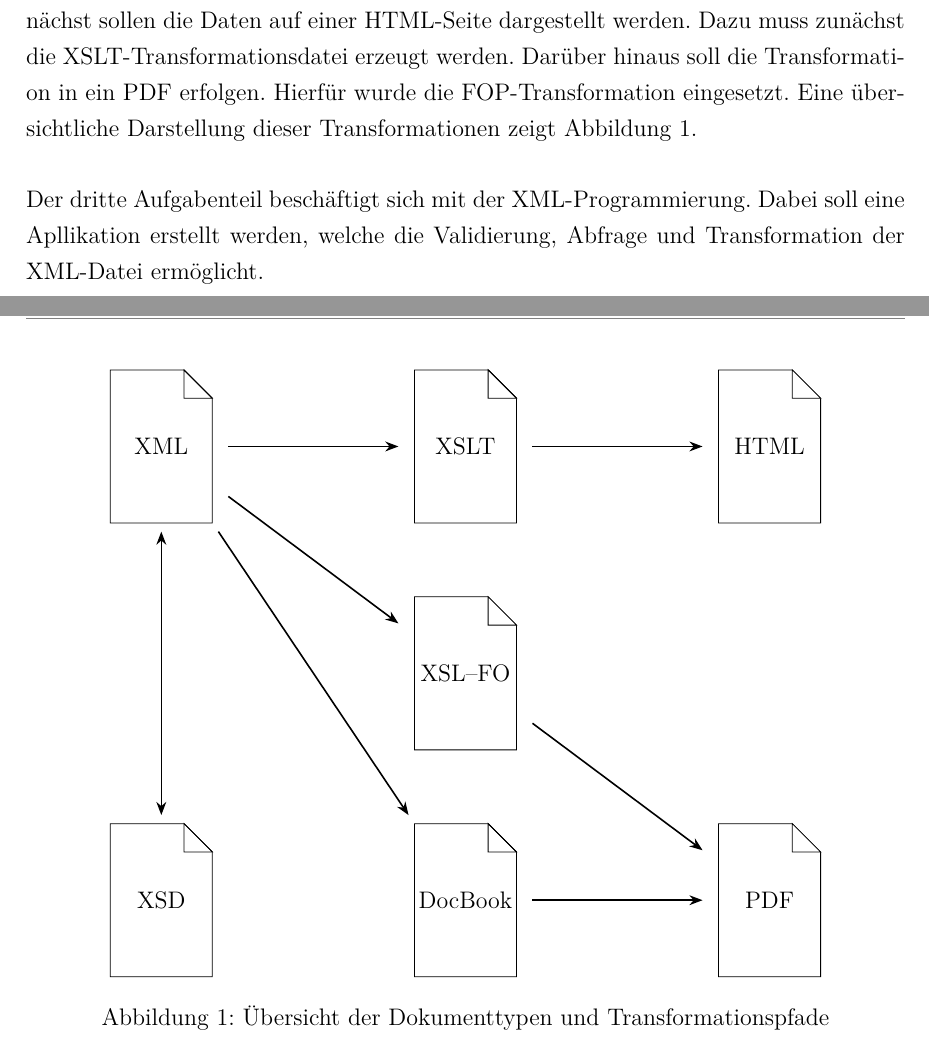
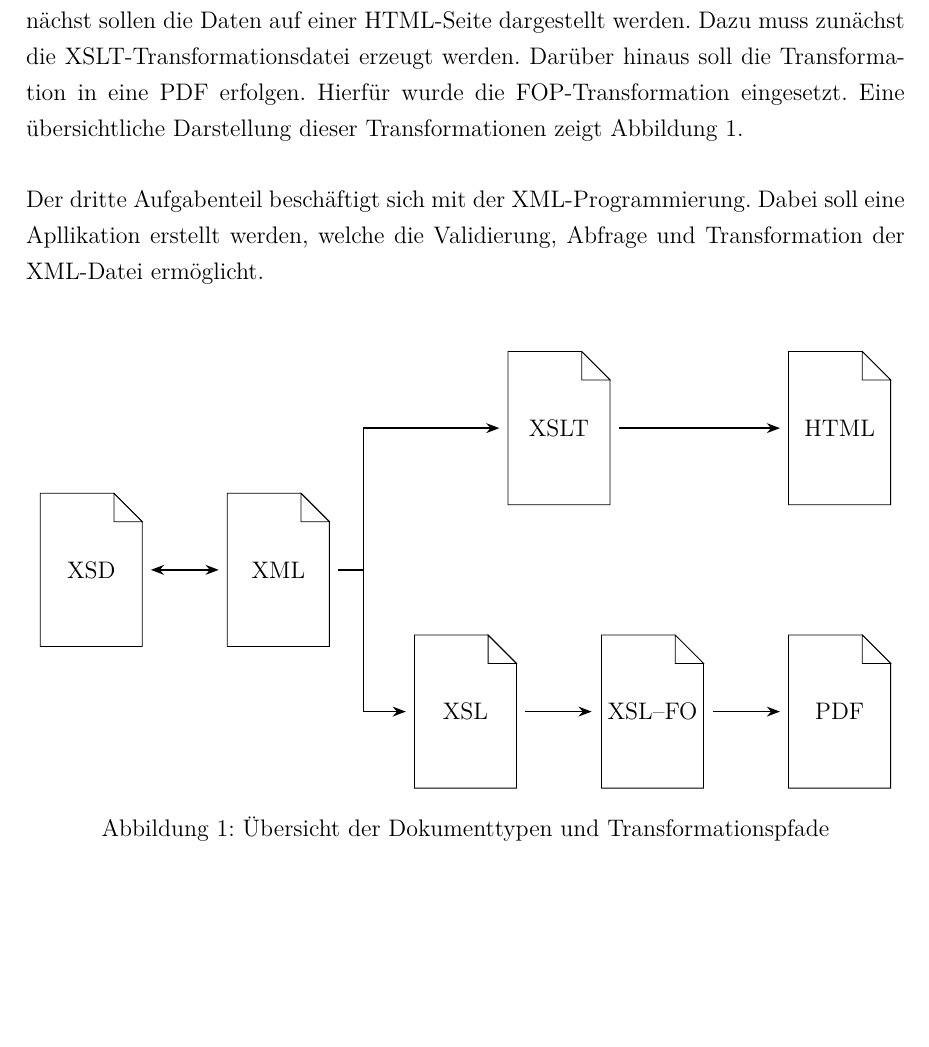
Before and after one commit to rimen13/Projekt_Internettechnologie, a LaTeX document (documentation/main.tex): two parts of pages 3 and 4 of 12 before the commit and part of page 3 of 11 after it, the two joined at a grey line, cut so that both start at the same text, the shorter picture padded with empty space. Compiled offline with pdfLaTeX.

Commit message:
updated overview of files

```diff
--- a/documentation/main.tex
+++ b/documentation/main.tex
@@ -134,15 +134,15 @@ twoside = false
 
 Als Grundlage dieses Projekts dient das Anlegen eines XML-Datensatzes. Dieser sollte aus mehreren Objekten mit jeweils mindestens einem Attribut und einer Datensequenz bestehen. Die anschließende Aufgabe besteht im Erstellen einer XSD-Schemadatei. Damit kann validiert werden, ob die gegebene XML-Datei die gewünschte Struktur erfüllt und alle benötigten Angaben enthält. Darüber hinaus soll eine in \textit{EditiX} automatisch generierte XSD-Schemadatei erstellt werden.
 
-Der zweite Teil des Projekts befasst sich mit der Transformation der XML-Datei. Zunächst sollen die Daten auf einer HTML-Seite dargestellt werden. Dazu muss zunächst die XSLT-Transformationsdatei erzeugt werden. Darüber hinaus soll die Transformation in ein PDF erfolgen. Hierfür wurde die FOP-Transformation eingesetzt. Eine übersichtliche Darstellung dieser Transformationen zeigt Abbildung \ref{fig:files}.
+Der zweite Teil des Projekts befasst sich mit der Transformation der XML-Datei. Zunächst sollen die Daten auf einer HTML-Seite dargestellt werden. Dazu muss zunächst die XSLT-Transformationsdatei erzeugt werden. Darüber hinaus soll die Transformation in eine PDF erfolgen. Hierfür wurde die FOP-Transformation eingesetzt. Eine übersichtliche Darstellung dieser Transformationen zeigt Abbildung \ref{fig:files}.
 
-Der dritte Aufgabenteil beschäftigt sich mit der XML-Programmierung. Dabei soll eine Apllikation erstellt werden, welche die Validierung, Abfrage und Transformation der XML-Datei ermöglicht.
+Der dritte Aufgabenteil beschäftigt sich mit der XML-Programmierung. Dabei soll eine Apllikation erstellt werden, welche die Validierung, Abfrage und Transformation der XML-Datei ermöglicht. \\
 
 \enlargethispage{1\baselineskip}
 
 \begin{figure}[htbp]
 \centering
-\begin{tikzpicture}[>=Stealth, thick, node distance=2.5cm and 3cm]
+\begin{tikzpicture}[>=Stealth, thick]
 
 % ---------------- Parameter ----------------
 \def\filewidth{1.8}
@@ -150,138 +150,116 @@ Der dritte Aufgabenteil beschäftigt sich mit der XML-Programmierung. Dabei soll
 \def\fold{0.5}
 \def\scale{1}
 
-% ---------------- XML ----------------
+\def\dx{3.3}     % horizontaler Abstand
+\def\dy{2.5}       % vertikaler Versatz der Pfade
+\def\split{1.5}    % Länge bis zur Aufteilung der Pfeile
+
+% ---------------- XSD ----------------
+\node (xsd) at (-\dx,0) {
+\begin{tikzpicture}[x=\scale cm,y=\scale cm]
+\draw[fill=white]
+(0,0)--(0,\fileheight)--(\filewidth-\fold,\fileheight)--
+(\filewidth,\fileheight-\fold)--(\filewidth,0)--cycle;
+\draw[fill=white]
+(\filewidth-\fold,\fileheight)--(\filewidth-\fold,\fileheight-\fold)--
+(\filewidth,\fileheight-\fold)--cycle;
+\draw (\filewidth-\fold,\fileheight)--(\filewidth,\fileheight-\fold);
+\node at (\filewidth/2,\fileheight/2) {XSD};
+\end{tikzpicture}
+};
+
+% ---------------- XML (Mittellinie) ----------------
 \node (xml) at (0,0) {
 \begin{tikzpicture}[x=\scale cm,y=\scale cm]
 \draw[fill=white]
-(0,0) -- (0,\fileheight) --
-(\filewidth-\fold,\fileheight) --
-(\filewidth,\fileheight-\fold) --
-(\filewidth,0) -- cycle;
+(0,0)--(0,\fileheight)--(\filewidth-\fold,\fileheight)--
+(\filewidth,\fileheight-\fold)--(\filewidth,0)--cycle;
 \draw[fill=white]
-(\filewidth-\fold,\fileheight) --
-(\filewidth-\fold,\fileheight-\fold) --
-(\filewidth,\fileheight-\fold) -- cycle;
-\draw (\filewidth-\fold,\fileheight) -- (\filewidth,\fileheight-\fold);
-\node[anchor=center, text width=\filewidth cm, align=center]
-at (\filewidth/2,\fileheight/2) {XML};
+(\filewidth-\fold,\fileheight)--(\filewidth-\fold,\fileheight-\fold)--
+(\filewidth,\fileheight-\fold)--cycle;
+\draw (\filewidth-\fold,\fileheight)--(\filewidth,\fileheight-\fold);
+\node at (\filewidth/2,\fileheight/2) {XML};
 \end{tikzpicture}
 };
 
-% ---------------- XSD ----------------
-\node (xsd) [below=5cm of xml] {
+\draw[<->] (xsd) -- (xml);
+
+% ---------------- Unterer Pfad: XSL → FO → PDF ----------------
+\node (xsl) at (\dx,-\dy) {
 \begin{tikzpicture}[x=\scale cm,y=\scale cm]
 \draw[fill=white]
-(0,0) -- (0,\fileheight) --
-(\filewidth-\fold,\fileheight) --
-(\filewidth,\fileheight-\fold) --
-(\filewidth,0) -- cycle;
+(0,0)--(0,\fileheight)--(\filewidth-\fold,\fileheight)--
+(\filewidth,\fileheight-\fold)--(\filewidth,0)--cycle;
 \draw[fill=white]
-(\filewidth-\fold,\fileheight) --
-(\filewidth-\fold,\fileheight-\fold) --
-(\filewidth,\fileheight-\fold) -- cycle;
-\draw (\filewidth-\fold,\fileheight) -- (\filewidth,\fileheight-\fold);
-\node[anchor=center, text width=\filewidth cm, align=center]
-at (\filewidth/2,\fileheight/2) {XSD};
+(\filewidth-\fold,\fileheight)--(\filewidth-\fold,\fileheight-\fold)--
+(\filewidth,\fileheight-\fold)--cycle;
+\draw (\filewidth-\fold,\fileheight)--(\filewidth,\fileheight-\fold);
+\node at (\filewidth/2,\fileheight/2) {XSL};
 \end{tikzpicture}
 };
 
-\draw[<->] (xml) -- (xsd);
-
-% ---------------- XSLT ----------------
-\node (xslt) [right=of xml] {
+\node (fo) at (2*\dx,-\dy) {
 \begin{tikzpicture}[x=\scale cm,y=\scale cm]
 \draw[fill=white]
-(0,0) -- (0,\fileheight) --
-(\filewidth-\fold,\fileheight) --
-(\filewidth,\fileheight-\fold) --
-(\filewidth,0) -- cycle;
+(0,0)--(0,\fileheight)--(\filewidth-\fold,\fileheight)--
+(\filewidth,\fileheight-\fold)--(\filewidth,0)--cycle;
 \draw[fill=white]
-(\filewidth-\fold,\fileheight) --
-(\filewidth-\fold,\fileheight-\fold) --
-(\filewidth,\fileheight-\fold) -- cycle;
-\draw (\filewidth-\fold,\fileheight) -- (\filewidth,\fileheight-\fold);
-\node[anchor=center, text width=\filewidth cm, align=center]
-at (\filewidth/2,\fileheight/2) {XSLT};
+(\filewidth-\fold,\fileheight)--(\filewidth-\fold,\fileheight-\fold)--
+(\filewidth,\fileheight-\fold)--cycle;
+\node at (\filewidth/2,\fileheight/2) {XSL--FO};
 \end{tikzpicture}
 };
 
-% ---------------- DocBook ----------------
-\node (docbook) [below=5cm of xslt] {
+\node (pdf) at (3*\dx,-\dy) {
 \begin{tikzpicture}[x=\scale cm,y=\scale cm]
 \draw[fill=white]
-(0,0) -- (0,\fileheight) --
-(\filewidth-\fold,\fileheight) --
-(\filewidth,\fileheight-\fold) --
-(\filewidth,0) -- cycle;
+(0,0)--(0,\fileheight)--(\filewidth-\fold,\fileheight)--
+(\filewidth,\fileheight-\fold)--(\filewidth,0)--cycle;
 \draw[fill=white]
-(\filewidth-\fold,\fileheight) --
-(\filewidth-\fold,\fileheight-\fold) --
-(\filewidth,\fileheight-\fold) -- cycle;
-\draw (\filewidth-\fold,\fileheight) -- (\filewidth,\fileheight-\fold);
-\node[anchor=center, text width=\filewidth cm, align=center]
-at (\filewidth/2,\fileheight/2) {DocBook};
+(\filewidth-\fold,\fileheight)--(\filewidth-\fold,\fileheight-\fold)--
+(\filewidth,\fileheight-\fold)--cycle;
+\node at (\filewidth/2,\fileheight/2) {PDF};
 \end{tikzpicture}
 };
 
-% ---------------- HTML ----------------
-\node (html) [right=of xslt] {
+% ---------------- Oberer Pfad: XSLT → HTML ----------------
+\node (xslt) at (1.5*\dx,\dy) {
 \begin{tikzpicture}[x=\scale cm,y=\scale cm]
 \draw[fill=white]
-(0,0) -- (0,\fileheight) --
-(\filewidth-\fold,\fileheight) --
-(\filewidth,\fileheight-\fold) --
-(\filewidth,0) -- cycle;
+(0,0)--(0,\fileheight)--(\filewidth-\fold,\fileheight)--
+(\filewidth,\fileheight-\fold)--(\filewidth,0)--cycle;
 \draw[fill=white]
-(\filewidth-\fold,\fileheight) --
-(\filewidth-\fold,\fileheight-\fold) --
-(\filewidth,\fileheight-\fold) -- cycle;
-\node[anchor=center, text width=\filewidth cm, align=center]
-at (\filewidth/2,\fileheight/2) {HTML};
+(\filewidth-\fold,\fileheight)--(\filewidth-\fold,\fileheight-\fold)--
+(\filewidth,\fileheight-\fold)--cycle;
+\draw (\filewidth-\fold,\fileheight)--(\filewidth,\fileheight-\fold);
+\node at (\filewidth/2,\fileheight/2) {XSLT};
 \end{tikzpicture}
 };
 
-% ---------------- PDF ----------------
-\node (pdf) [right=of docbook] {
+\node (html) at (3*\dx,\dy) {
 \begin{tikzpicture}[x=\scale cm,y=\scale cm]
 \draw[fill=white]
-(0,0) -- (0,\fileheight) --
-(\filewidth-\fold,\fileheight) --
-(\filewidth,\fileheight-\fold) --
-(\filewidth,0) -- cycle;
+(0,0)--(0,\fileheight)--(\filewidth-\fold,\fileheight)--
+(\filewidth,\fileheight-\fold)--(\filewidth,0)--cycle;
 \draw[fill=white]
-(\filewidth-\fold,\fileheight) --
-(\filewidth-\fold,\fileheight-\fold) --
-(\filewidth,\fileheight-\fold) -- cycle;
-\node[anchor=center, text width=\filewidth cm, align=center]
-at (\filewidth/2,\fileheight/2) {PDF};
+(\filewidth-\fold,\fileheight)--(\filewidth-\fold,\fileheight-\fold)--
+(\filewidth,\fileheight-\fold)--cycle;
+\node at (\filewidth/2,\fileheight/2) {HTML};
 \end{tikzpicture}
 };
 
-% ---------------- XSL-FO (ECHT ZENTRIERT) ----------------
-\node (fo) at ($(xslt)!0.5!(docbook)$) {
-\begin{tikzpicture}[x=\scale cm,y=\scale cm]
-\draw[fill=white]
-(0,0) -- (0,\fileheight) --
-(\filewidth-\fold,\fileheight) --
-(\filewidth,\fileheight-\fold) --
-(\filewidth,0) -- cycle;
-\draw[fill=white]
-(\filewidth-\fold,\fileheight) --
-(\filewidth-\fold,\fileheight-\fold) --
-(\filewidth,\fileheight-\fold) -- cycle;
-\node[anchor=center, text width=\filewidth cm, align=center]
-at (\filewidth/2,\fileheight/2) {XSL--FO};
-\end{tikzpicture}
-};
+% ---------------- Pfeile: horizontale Aufteilung ----------------
+\coordinate (split) at (\split,0);
 
-% ---------------- Pfeile ----------------
-\draw[->] (xml) -- (xslt);
-\draw[->] (xml) -- (docbook);
+\draw (xml.east) -- (split);
+
+\draw[->] (split) |- (xslt.west);
+\draw[->] (split) |- (xsl.west);
+
+\draw[->] (xsl) -- (fo);
+\draw[->] (fo) -- (pdf);
+
 \draw[->] (xslt) -- (html);
-\draw[->] (xml) -- (fo);
-\draw[->] (fo) -- (pdf);
-\draw[->] (docbook) -- (pdf);
 
 \end{tikzpicture}
 \caption{Übersicht der Dokumenttypen und Transformationspfade}
```
Also changed, not shown: documentation/main.pdf, documentation/main.tex (12 more changed lines).
